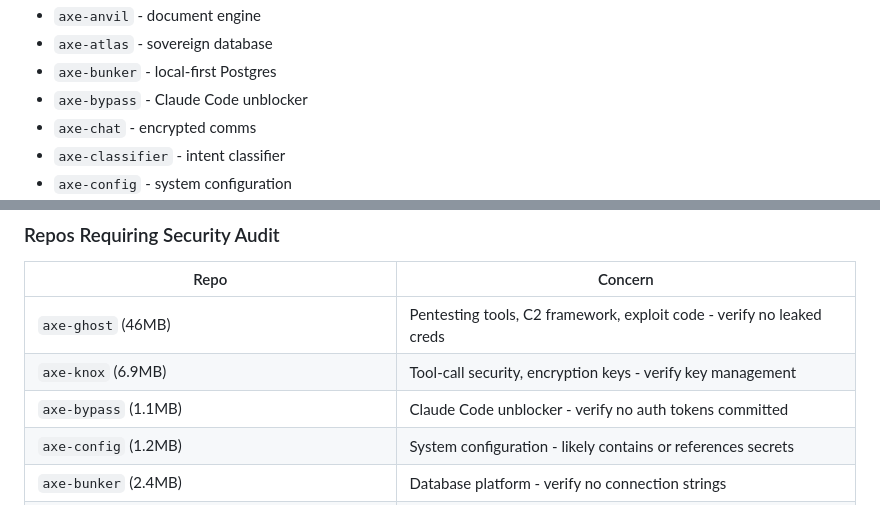
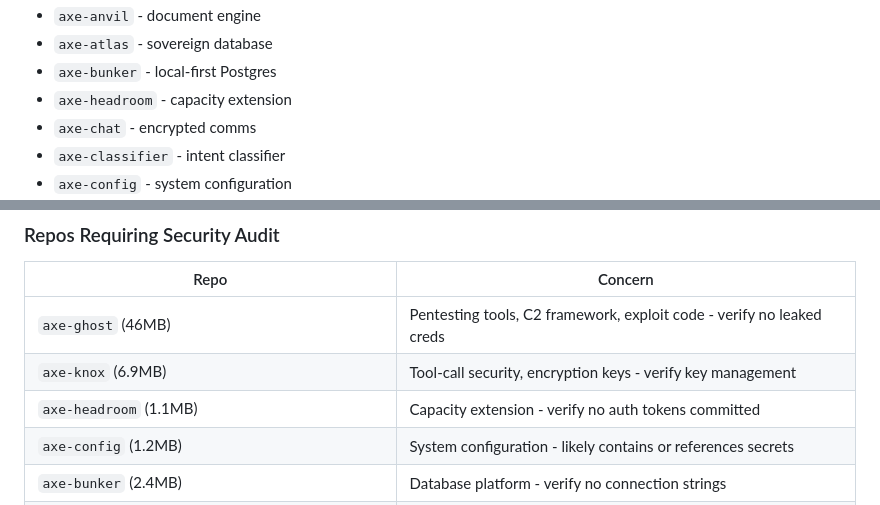
Before and after one commit to memjar/tether, a Markdown page: skills/axe/REPO-CONSOLIDATION-DEEP-REVIEW-2026-06-21.md, 2 parts joined by grey strips. GitHub-like rendering.

```diff
--- a/skills/axe/REPO-CONSOLIDATION-DEEP-REVIEW-2026-06-21.md
+++ b/skills/axe/REPO-CONSOLIDATION-DEEP-REVIEW-2026-06-21.md
@@ -118,7 +118,7 @@ These repos have distinct purposes with no clear overlap:
 - `axe-anvil` - document engine
 - `axe-atlas` - sovereign database
 - `axe-bunker` - local-first Postgres
-- `axe-bypass` - Claude Code unblocker
+- `axe-headroom` - capacity extension
 - `axe-chat` - encrypted comms
 - `axe-classifier` - intent classifier
 - `axe-config` - system configuration
@@ -170,7 +170,7 @@ Only `tether` and `tether.diy` are public. These were security-scrubbed prior to
 |---|---|
 | `axe-ghost` (46MB) | Pentesting tools, C2 framework, exploit code - verify no leaked creds |
 | `axe-knox` (6.9MB) | Tool-call security, encryption keys - verify key management |
-| `axe-bypass` (1.1MB) | Claude Code unblocker - verify no auth tokens committed |
+| `axe-headroom` (1.1MB) | Capacity extension - verify no auth tokens committed |
 | `axe-config` (1.2MB) | System configuration - likely contains or references secrets |
 | `axe-bunker` (2.4MB) | Database platform - verify no connection strings |
 | `axe-system` (270MB) | Largest repo - broad surface area |
```
Also changed, not shown: skills/axe/AXE-ULTRAPLAN-2026-06-22.md (+1 -1 lines).
